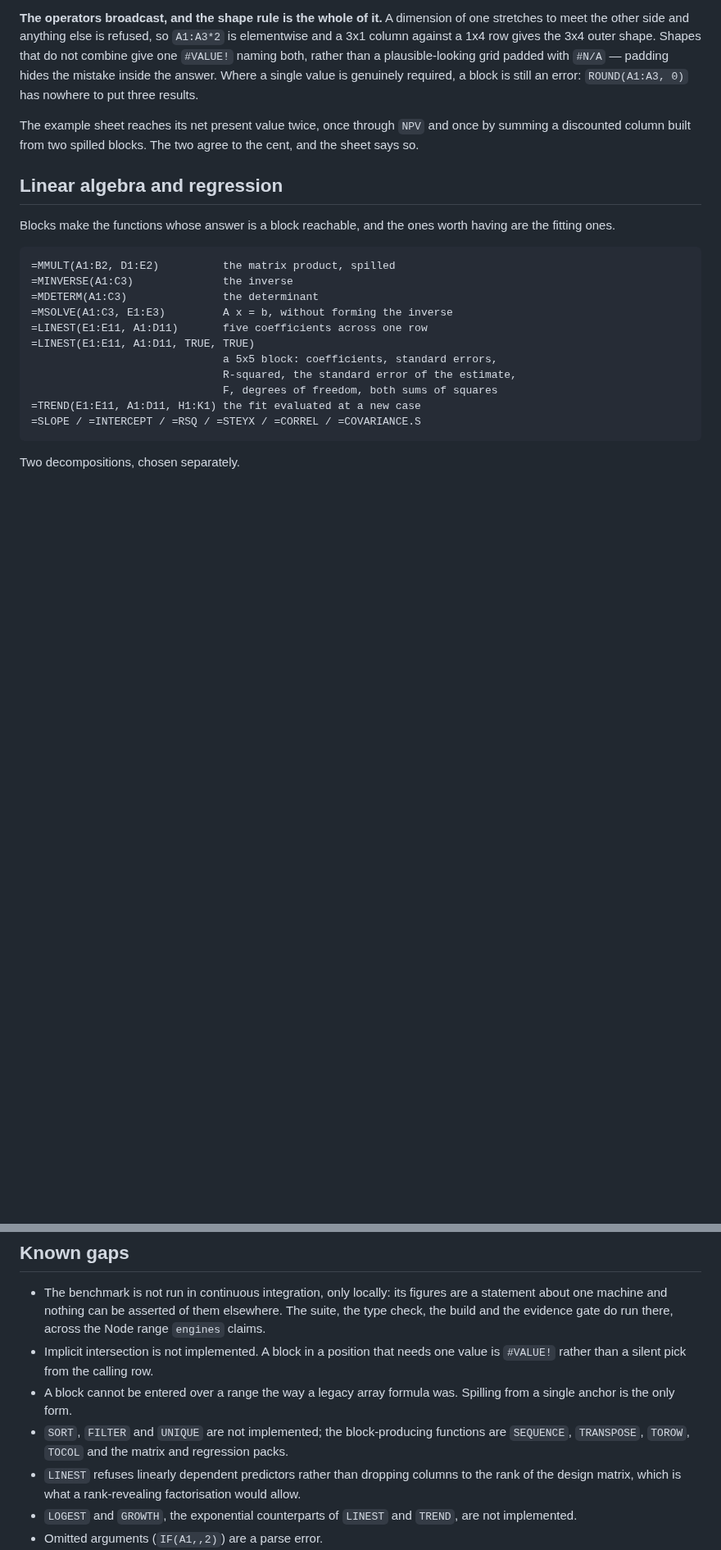
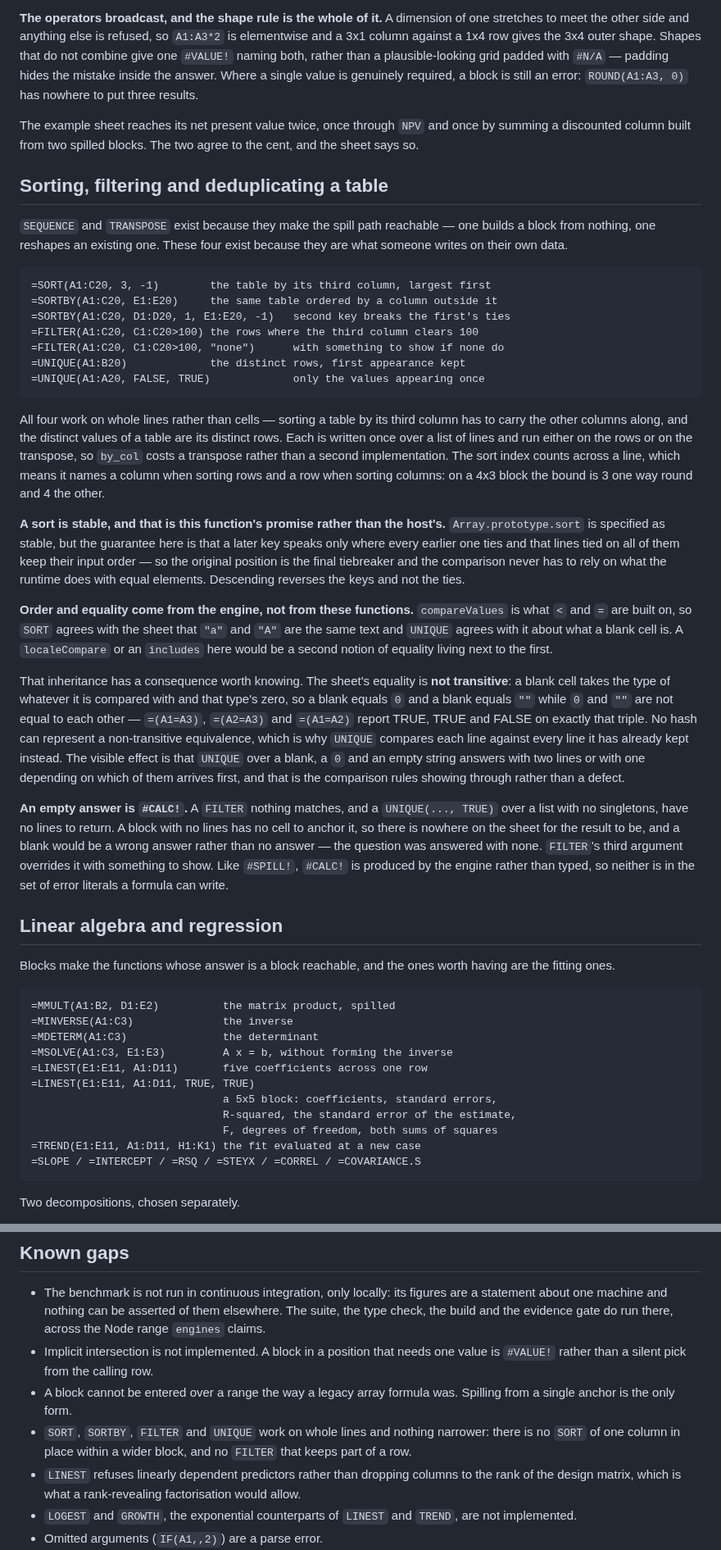
Before and after one commit to DaniyalMlk/recalc, a Markdown page: README.md, 2 parts joined by grey strips. Shown at 82% size. Rendered like a GitHub page; blank space fills up the shorter version.

Commit message:
docs: the four table functions, and the equality they inherit
Documents the non-transitive equality a blank cell creates, since it is
the reason UNIQUE compares rather than hashes and the reason its answer
depends on the order its lines arrive in — a reader who met that by
accident would file it as a bug.

Replaces the gap this closes with the narrower one that remains: all
four work on whole lines and nothing shorter.

````diff
--- a/README.md
+++ b/README.md
@@ -460,6 +460,63 @@ answer. Where a single value is genuinely required, a block is still an error:
 The example sheet reaches its net present value twice, once through `NPV` and
 once by summing a discounted column built from two spilled blocks. The two
 agree to the cent, and the sheet says so.
+
+## Sorting, filtering and deduplicating a table
+
+`SEQUENCE` and `TRANSPOSE` exist because they make the spill path reachable —
+one builds a block from nothing, one reshapes an existing one. These four exist
+because they are what someone writes on their own data.
+
+```
+=SORT(A1:C20, 3, -1)        the table by its third column, largest first
+=SORTBY(A1:C20, E1:E20)     the same table ordered by a column outside it
+=SORTBY(A1:C20, D1:D20, 1, E1:E20, -1)   second key breaks the first's ties
+=FILTER(A1:C20, C1:C20>100) the rows where the third column clears 100
+=FILTER(A1:C20, C1:C20>100, "none")      with something to show if none do
+=UNIQUE(A1:B20)             the distinct rows, first appearance kept
+=UNIQUE(A1:A20, FALSE, TRUE)             only the values appearing once
+```
+
+All four work on whole lines rather than cells — sorting a table by its third
+column has to carry the other columns along, and the distinct values of a table
+are its distinct rows. Each is written once over a list of lines and run either
+on the rows or on the transpose, so `by_col` costs a transpose rather than a
+second implementation. The sort index counts across a line, which means it
+names a column when sorting rows and a row when sorting columns: on a 4x3 block
+the bound is 3 one way round and 4 the other.
+
+**A sort is stable, and that is this function's promise rather than the host's.**
+`Array.prototype.sort` is specified as stable, but the guarantee here is that a
+later key speaks only where every earlier one ties and that lines tied on all of
+them keep their input order — so the original position is the final tiebreaker
+and the comparison never has to rely on what the runtime does with equal
+elements. Descending reverses the keys and not the ties.
+
+**Order and equality come from the engine, not from these functions.**
+`compareValues` is what `<` and `=` are built on, so `SORT` agrees with the
+sheet that `"a"` and `"A"` are the same text and `UNIQUE` agrees with it about
+what a blank cell is. A `localeCompare` or an `includes` here would be a second
+notion of equality living next to the first.
+
+That inheritance has a consequence worth knowing. The sheet's equality is **not
+transitive**: a blank cell takes the type of whatever it is compared with and
+that type's zero, so a blank equals `0` and a blank equals `""` while `0` and
+`""` are not equal to each other — `=(A1=A3)`, `=(A2=A3)` and `=(A1=A2)` report
+TRUE, TRUE and FALSE on exactly that triple. No hash can represent a
+non-transitive equivalence, which is why `UNIQUE` compares each line against
+every line it has already kept instead. The visible effect is that `UNIQUE` over
+a blank, a `0` and an empty string answers with two lines or with one depending
+on which of them arrives first, and that is the comparison rules showing
+through rather than a defect.
+
+**An empty answer is `#CALC!`.** A `FILTER` nothing matches, and a
+`UNIQUE(..., TRUE)` over a list with no singletons, have no lines to return. A
+block with no lines has no cell to anchor it, so there is nowhere on the sheet
+for the result to be, and a blank would be a wrong answer rather than no
+answer — the question was answered with none. `FILTER`'s third argument
+overrides it with something to show. Like `#SPILL!`, `#CALC!` is produced by the
+engine rather than typed, so neither is in the set of error literals a formula
+can write.
 
 ## Linear algebra and regression
 
@@ -1176,9 +1233,9 @@ than a wait.
   one value is `#VALUE!` rather than a silent pick from the calling row.
 - A block cannot be entered over a range the way a legacy array formula was.
   Spilling from a single anchor is the only form.
-- `SORT`, `FILTER` and `UNIQUE` are not implemented; the block-producing
-  functions are `SEQUENCE`, `TRANSPOSE`, `TOROW`, `TOCOL` and the matrix and
-  regression packs.
+- `SORT`, `SORTBY`, `FILTER` and `UNIQUE` work on whole lines and nothing
+  narrower: there is no `SORT` of one column in place within a wider block, and
+  no `FILTER` that keeps part of a row.
 - `LINEST` refuses linearly dependent predictors rather than dropping columns
   to the rank of the design matrix, which is what a rank-revealing
   factorisation would allow.
````
Also changed, not shown: ROADMAP.md (+27 -0 lines).
